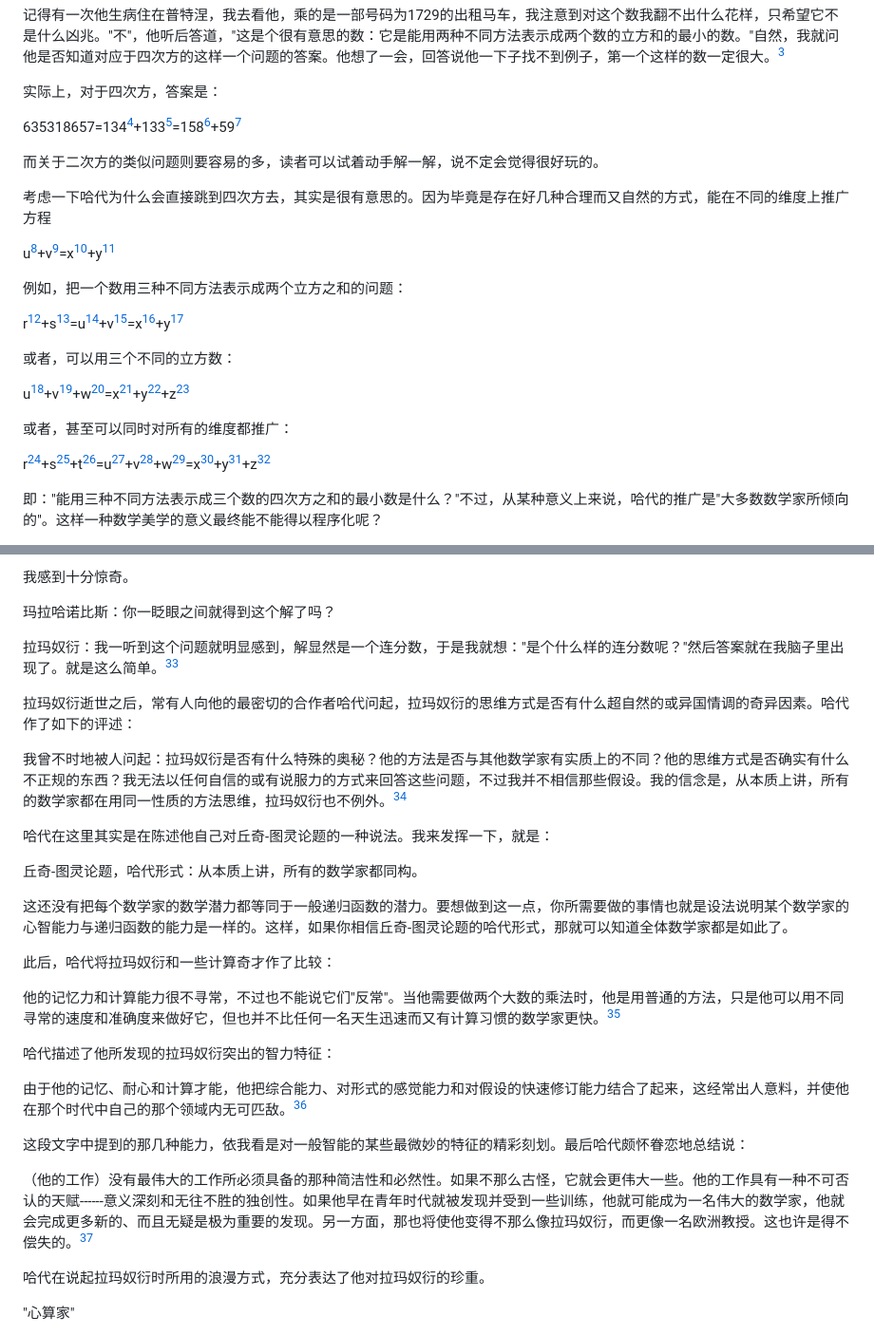
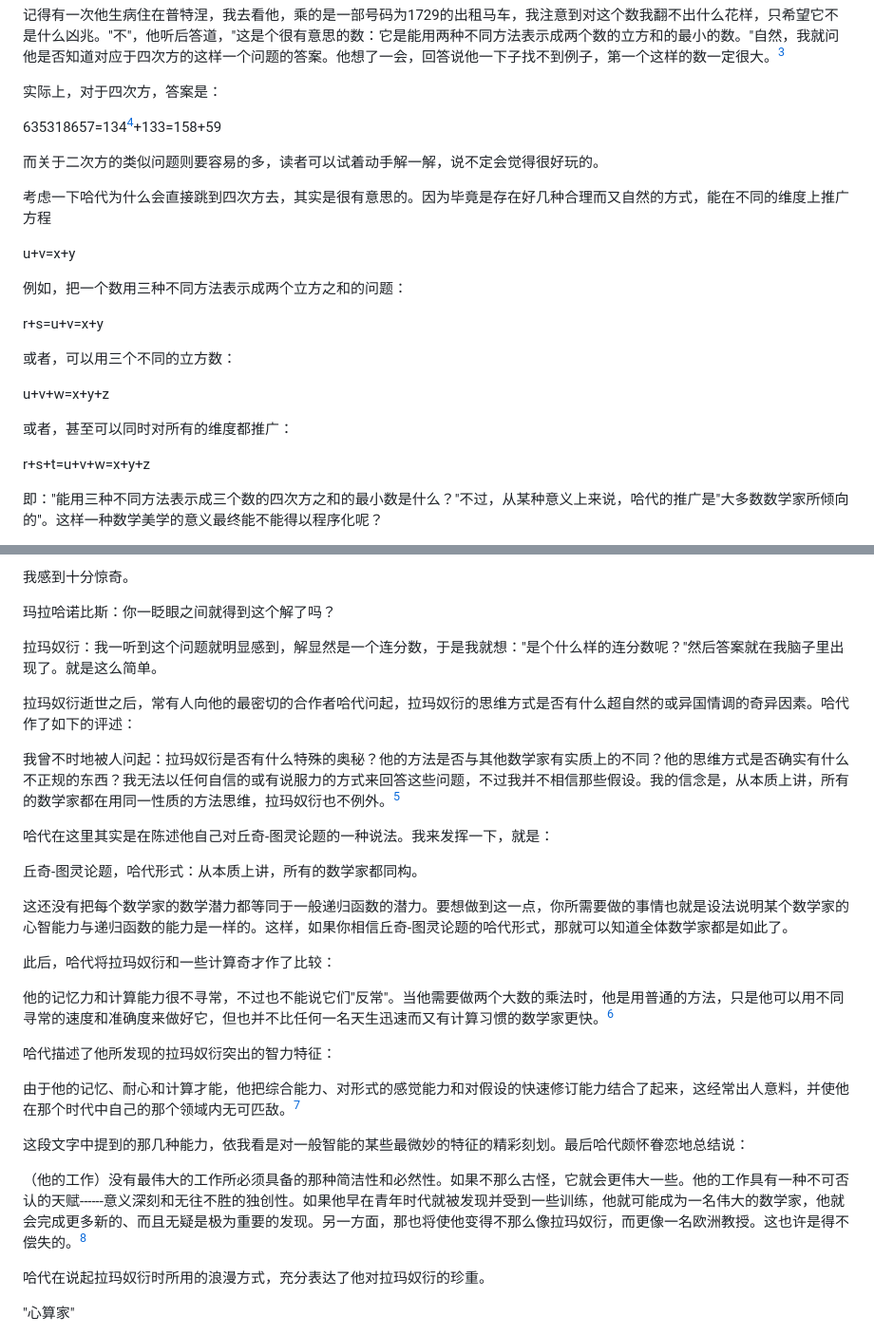
Before and after one commit to junjiemao/GEB, a Markdown page: GEB/34 第十七章 丘奇、图灵、塔斯基及别的人.md, 2 parts joined by grey strips. Shown at 95% size. GitHub-like rendering.

```diff
--- a/GEB/34 第十七章 丘奇、图灵、塔斯基及别的人.md
+++ b/GEB/34 第十七章 丘奇、图灵、塔斯基及别的人.md
@@ -89,25 +89,25 @@ language: zh
 
 实际上，对于四次方，答案是：
 
-635318657=134[^4]+133[^5]=158[^6]+59[^7]
+635318657=134[^4]+133=158+59
 
 而关于二次方的类似问题则要容易的多，读者可以试着动手解一解，说不定会觉得很好玩的。
 
 考虑一下哈代为什么会直接跳到四次方去，其实是很有意思的。因为毕竟是存在好几种合理而又自然的方式，能在不同的维度上推广方程
 
-u[^8]+v[^9]=x[^10]+y[^11]
+u+v=x+y
 
 例如，把一个数用三种不同方法表示成两个立方之和的问题：
 
-r[^12]+s[^13]=u[^14]+v[^15]=x[^16]+y[^17]
+r+s=u+v=x+y
 
 或者，可以用三个不同的立方数：
 
-u[^18]+v[^19]+w[^20]=x[^21]+y[^22]+z[^23]
+u+v+w=x+y+z
 
 或者，甚至可以同时对所有的维度都推广：
 
-r[^24]+s[^25]+t[^26]=u[^27]+v[^28]+w[^29]=x[^30]+y[^31]+z[^32]
+r+s+t=u+v+w=x+y+z
 
 即："能用三种不同方法表示成三个数的四次方之和的最小数是什么？"不过，从某种意义上来说，哈代的推广是"大多数数学家所倾向的"。这样一种数学美学的意义最终能不能得以程序化呢？
 
@@ -129,11 +129,11 @@ r[^24]+s[^25]+t[^26]=u[^27]+v[^28]+w[^29]=x[^30]+y[^31]+z[^32]
 
 玛拉哈诺比斯：你一眨眼之间就得到这个解了吗？
 
-拉玛奴衍：我一听到这个问题就明显感到，解显然是一个连分数，于是我就想："是个什么样的连分数呢？"然后答案就在我脑子里出现了。就是这么简单。[^33]
+拉玛奴衍：我一听到这个问题就明显感到，解显然是一个连分数，于是我就想："是个什么样的连分数呢？"然后答案就在我脑子里出现了。就是这么简单。
 
 拉玛奴衍逝世之后，常有人向他的最密切的合作者哈代问起，拉玛奴衍的思维方式是否有什么超自然的或异国情调的奇异因素。哈代作了如下的评述：
 
-我曾不时地被人问起：拉玛奴衍是否有什么特殊的奥秘？他的方法是否与其他数学家有实质上的不同？他的思维方式是否确实有什么不正规的东西？我无法以任何自信的或有说服力的方式来回答这些问题，不过我并不相信那些假设。我的信念是，从本质上讲，所有的数学家都在用同一性质的方法思维，拉玛奴衍也不例外。[^34]
+我曾不时地被人问起：拉玛奴衍是否有什么特殊的奥秘？他的方法是否与其他数学家有实质上的不同？他的思维方式是否确实有什么不正规的东西？我无法以任何自信的或有说服力的方式来回答这些问题，不过我并不相信那些假设。我的信念是，从本质上讲，所有的数学家都在用同一性质的方法思维，拉玛奴衍也不例外。[^5]
 
 哈代在这里其实是在陈述他自己对丘奇-图灵论题的一种说法。我来发挥一下，就是：
 
@@ -143,15 +143,15 @@ r[^24]+s[^25]+t[^26]=u[^27]+v[^28]+w[^29]=x[^30]+y[^31]+z[^32]
 
 此后，哈代将拉玛奴衍和一些计算奇才作了比较：
 
-他的记忆力和计算能力很不寻常，不过也不能说它们"反常"。当他需要做两个大数的乘法时，他是用普通的方法，只是他可以用不同寻常的速度和准确度来做好它，但也并不比任何一名天生迅速而又有计算习惯的数学家更快。[^35]
+他的记忆力和计算能力很不寻常，不过也不能说它们"反常"。当他需要做两个大数的乘法时，他是用普通的方法，只是他可以用不同寻常的速度和准确度来做好它，但也并不比任何一名天生迅速而又有计算习惯的数学家更快。[^6]
 
 哈代描述了他所发现的拉玛奴衍突出的智力特征：
 
-由于他的记忆、耐心和计算才能，他把综合能力、对形式的感觉能力和对假设的快速修订能力结合了起来，这经常出人意料，并使他在那个时代中自己的那个领域内无可匹敌。[^36]
+由于他的记忆、耐心和计算才能，他把综合能力、对形式的感觉能力和对假设的快速修订能力结合了起来，这经常出人意料，并使他在那个时代中自己的那个领域内无可匹敌。[^7]
 
 这段文字中提到的那几种能力，依我看是对一般智能的某些最微妙的特征的精彩刻划。最后哈代颇怀眷恋地总结说：
 
-（他的工作）没有最伟大的工作所必须具备的那种简洁性和必然性。如果不那么古怪，它就会更伟大一些。他的工作具有一种不可否认的天赋------意义深刻和无往不胜的独创性。如果他早在青年时代就被发现并受到一些训练，他就可能成为一名伟大的数学家，他就会完成更多新的、而且无疑是极为重要的发现。另一方面，那也将使他变得不那么像拉玛奴衍，而更像一名欧洲教授。这也许是得不偿失的。[^37]
+（他的工作）没有最伟大的工作所必须具备的那种简洁性和必然性。如果不那么古怪，它就会更伟大一些。他的工作具有一种不可否认的天赋------意义深刻和无往不胜的独创性。如果他早在青年时代就被发现并受到一些训练，他就可能成为一名伟大的数学家，他就会完成更多新的、而且无疑是极为重要的发现。另一方面，那也将使他变得不那么像拉玛奴衍，而更像一名欧洲教授。这也许是得不偿失的。[^8]
 
 哈代在说起拉玛奴衍时所用的浪漫方式，充分表达了他对拉玛奴衍的珍重。
 
```
Also changed, not shown: other parts of GEB/34 第十七章 丘奇、图灵、塔斯基及别的人.md (+10 -68 lines), GEB/26 第十三章 BlooP和FlooP和GlooP.md (+1 -1 lines), GEB/28 第十四章 论TNT及有关系统中形式上不可判定的命题.md (+1 -1 lines).
